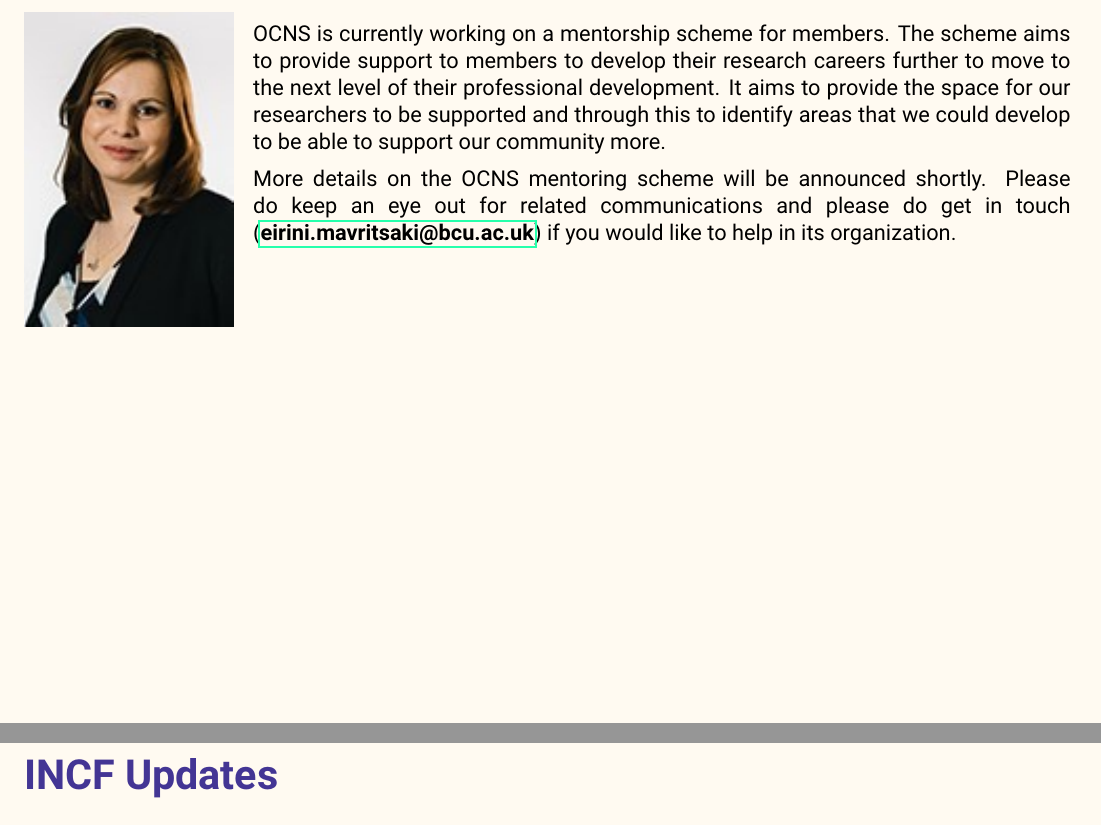
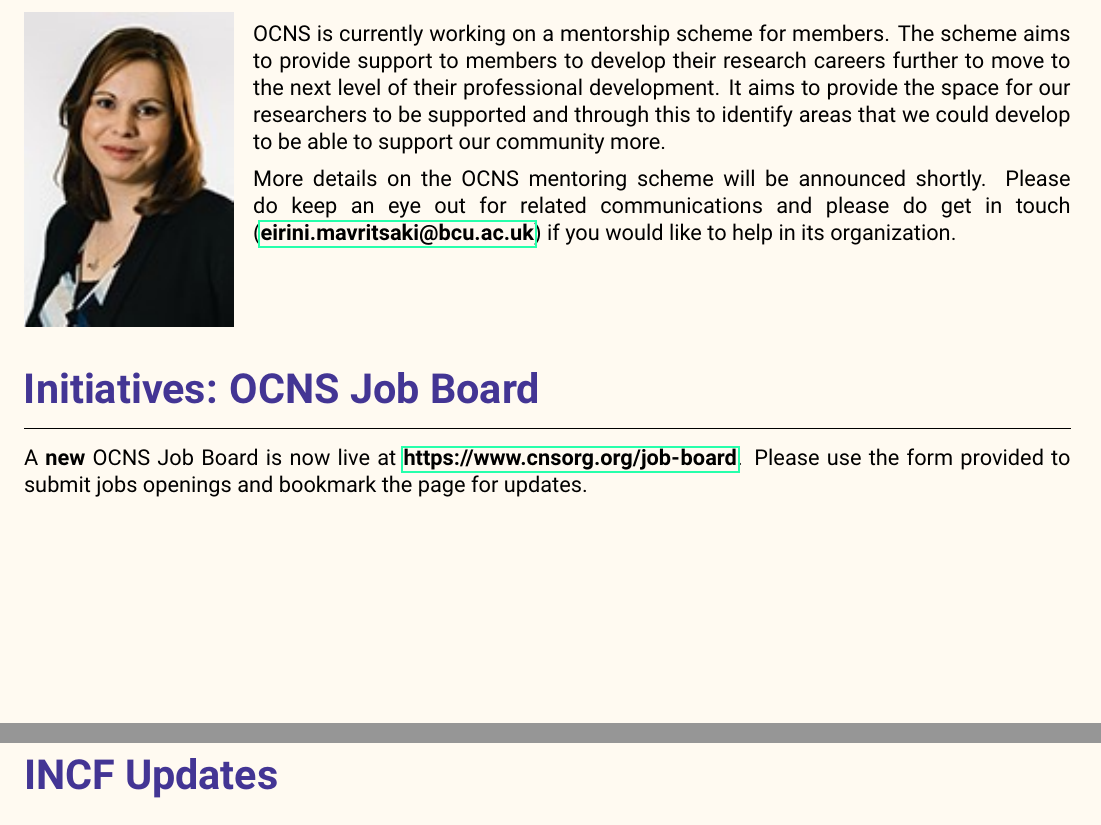
Before and after one commit to cengique/ocns-newsletter, a LaTeX document (2024-autumn/newsletter.tex): two parts of pages 11 and 12 of 16, joined at a grey line, cut so that both start at the same text. Compiled offline with pdfLaTeX.

Commit message:
feat: add job board

```diff
--- a/2024-autumn/newsletter.tex
+++ b/2024-autumn/newsletter.tex
@@ -350,7 +350,7 @@
 
 \section*{Initiatives: Mentoring Scheme}%
 \sectionauthor{EDI Chair: Eirini Mavristaki, Birmingham City University, UK}
-\begin{wrapfigure}{l}{0.2\textwidth}
+\begin{wrapfigure}[9]{l}{0.2\textwidth}
   \includegraphics[width=0.2\textwidth]{images/Mavritsaki}
 \end{wrapfigure}
 
@@ -360,6 +360,14 @@
 
 More details on the OCNS mentoring scheme will be announced shortly.
 Please do keep an eye out for related communications and please do get in touch (\href{mailto:eirini.mavritsaki@bcu.ac.uk}{eirini.mavritsaki@bcu.ac.uk}) if you would like to help in its organization.
+
+\vspace{7ex}
+\section*{Initiatives: OCNS Job Board}%
+\sectionauthor{\vspace{-4ex}}
+
+A \textbf{new} OCNS Job Board is now live at \url{https://www.cnsorg.org/job-board}.
+Please use the form provided to submit jobs openings and bookmark the page for updates.
+
 
 \clearpage
 \section*{INCF Updates}%
```
Also changed, not shown: 2024-autumn/newsletter.pdf.
